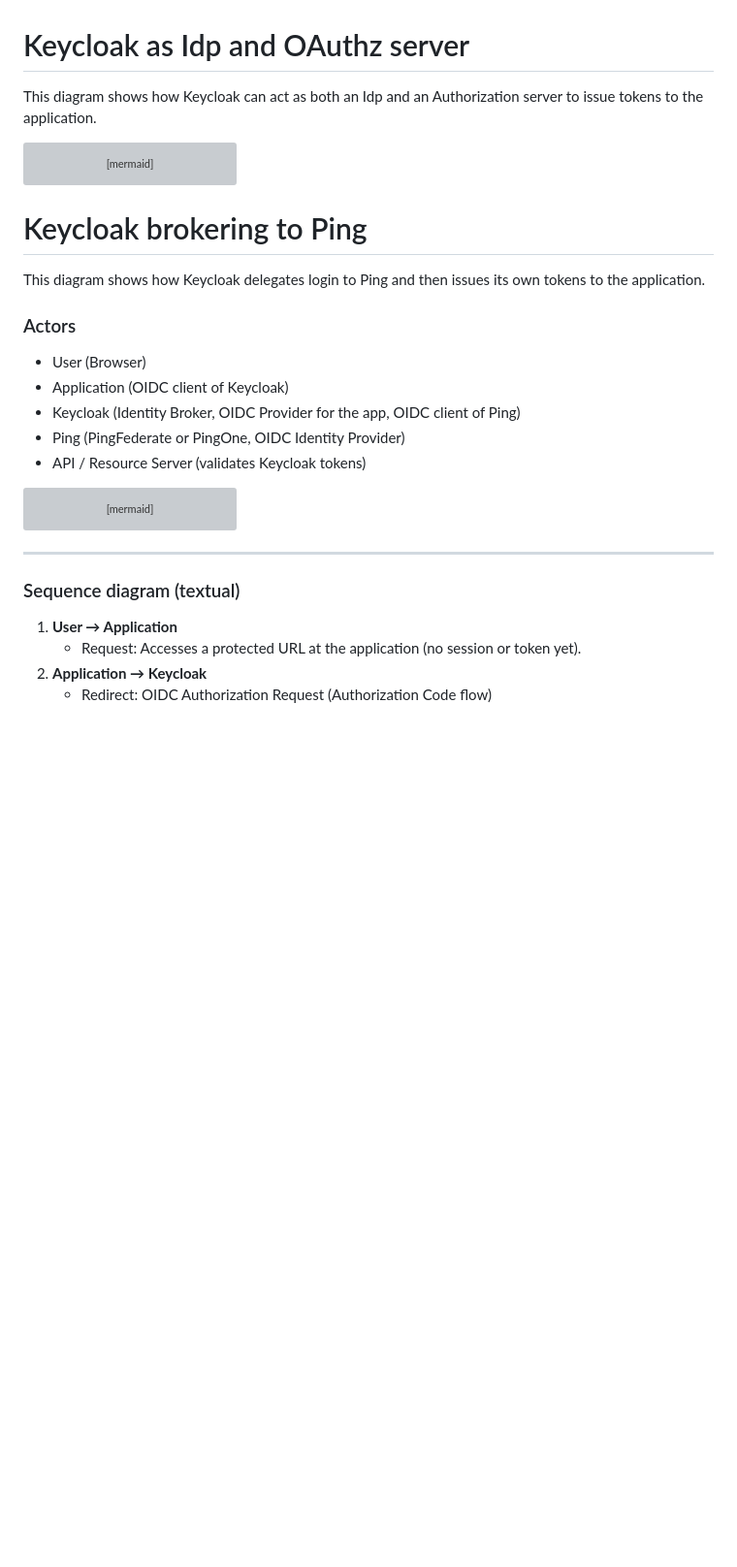
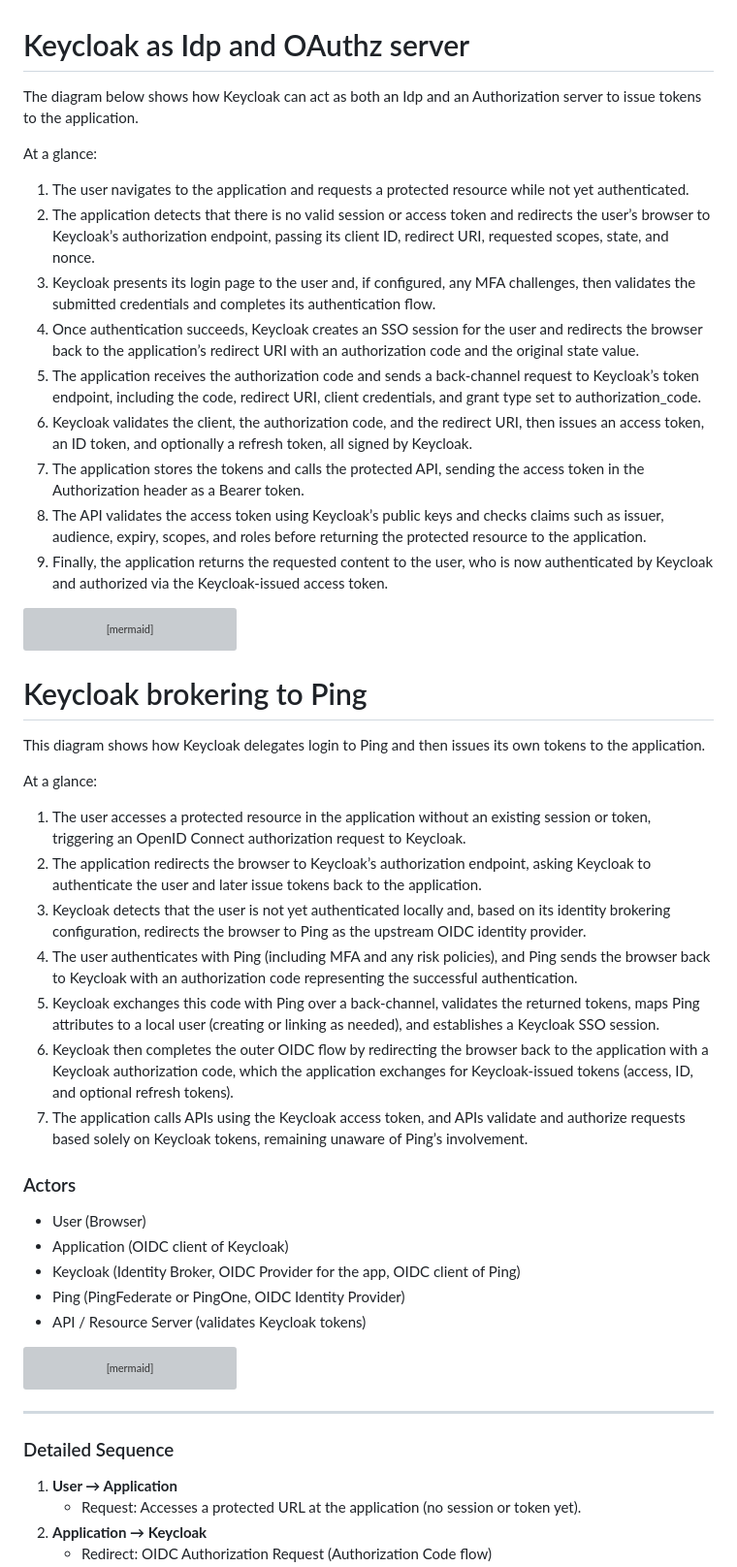
Before and after one commit to sebf92/oauth2tests, a Markdown page: docs/keycloakbrokeringtoping.md, the part around the change. Shown at 97% size. Drawn GitHub-style; blank space fills up the shorter version; grey boxes are pictures that could not be loaded.

Commit message:
refine ping-keycloak flow documentation

````diff
--- a/docs/keycloakbrokeringtoping.md
+++ b/docs/keycloakbrokeringtoping.md
@@ -1,6 +1,19 @@
 # Keycloak as Idp and OAuthz server
 
-This diagram shows how Keycloak can act as both an Idp and an Authorization server to issue tokens to the application.
+The diagram below shows how Keycloak can act as both an Idp and an Authorization server to issue tokens to the application.
+
+At a glance:
+
+1. The user navigates to the application and requests a protected resource while not yet authenticated.
+2. The application detects that there is no valid session or access token and redirects the user’s browser to Keycloak’s authorization endpoint, passing its client ID, redirect URI, requested scopes, state, and nonce.
+3. Keycloak presents its login page to the user and, if configured, any MFA challenges, then validates the submitted credentials and completes its authentication flow.
+4. Once authentication succeeds, Keycloak creates an SSO session for the user and redirects the browser back to the application’s redirect URI with an authorization code and the original state value.
+5. The application receives the authorization code and sends a back‑channel request to Keycloak’s token endpoint, including the code, redirect URI, client credentials, and grant type set to authorization_code.
+6. Keycloak validates the client, the authorization code, and the redirect URI, then issues an access token, an ID token, and optionally a refresh token, all signed by Keycloak.
+7. The application stores the tokens and calls the protected API, sending the access token in the Authorization header as a Bearer token.
+8. The API validates the access token using Keycloak’s public keys and checks claims such as issuer, audience, expiry, scopes, and roles before returning the protected resource to the application.
+9. Finally, the application returns the requested content to the user, who is now authenticated by Keycloak and authorized via the Keycloak-issued access token.
+
 
 ```mermaid
 sequenceDiagram
@@ -45,6 +58,15 @@ sequenceDiagram
 
 This diagram shows how Keycloak delegates login to Ping and then issues its own tokens to the application.
 
+At a glance:
+
+1. The user accesses a protected resource in the application without an existing session or token, triggering an OpenID Connect authorization request to Keycloak.
+2. The application redirects the browser to Keycloak’s authorization endpoint, asking Keycloak to authenticate the user and later issue tokens back to the application.
+3. Keycloak detects that the user is not yet authenticated locally and, based on its identity brokering configuration, redirects the browser to Ping as the upstream OIDC identity provider.
+4. The user authenticates with Ping (including MFA and any risk policies), and Ping sends the browser back to Keycloak with an authorization code representing the successful authentication.
+5. Keycloak exchanges this code with Ping over a back‑channel, validates the returned tokens, maps Ping attributes to a local user (creating or linking as needed), and establishes a Keycloak SSO session.
+6. Keycloak then completes the outer OIDC flow by redirecting the browser back to the application with a Keycloak authorization code, which the application exchanges for Keycloak‑issued tokens (access, ID, and optional refresh tokens).
+7. The application calls APIs using the Keycloak access token, and APIs validate and authorize requests based solely on Keycloak tokens, remaining unaware of Ping’s involvement.
 
 ### Actors
 
@@ -106,7 +128,7 @@ sequenceDiagram
 
 ***
 
-### Sequence diagram (textual)
+### Detailed Sequence
 
 1. **User → Application**
     - Request: Accesses a protected URL at the application (no session or token yet).
````
